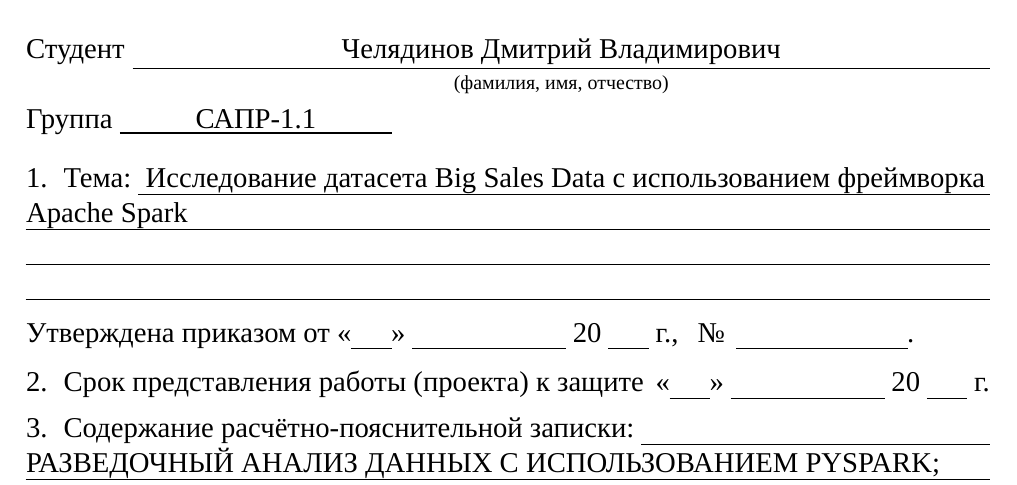
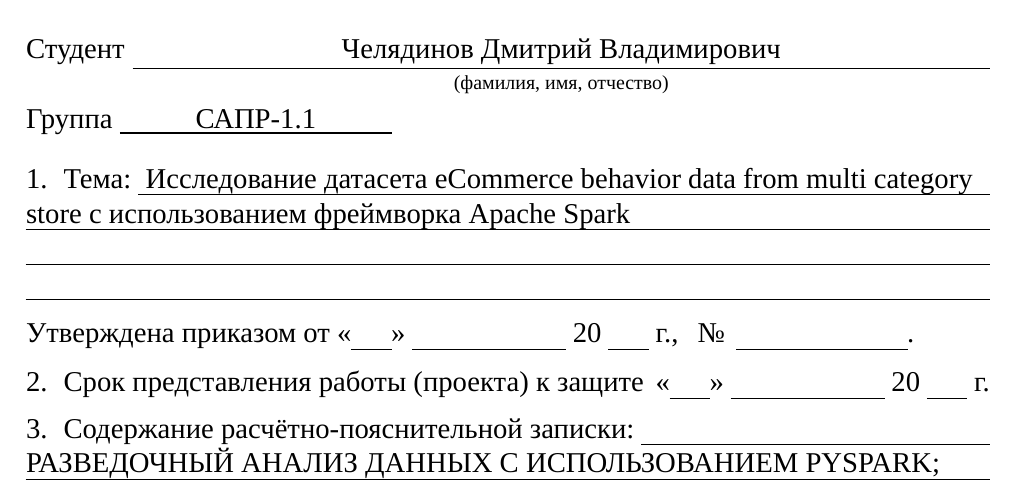
Before and after one commit to Chilik78/SOBD_LABS, a LaTeX thesis (Course_work/main.tex, which reads Course_work/content/title.tex): part of page 2 of 28, cut so that both start at the same text. Compiled offline with XeLaTeX; a missing font is replaced by an installed copy or a similar font.

Commit message:
Обновил титульник

```diff
--- a/Course_work/content/title.tex
+++ b/Course_work/content/title.tex
@@ -11,7 +11,7 @@
 \setsubject{Системы обработки больших данных}
 
 % Название темы курсовой работы
-\settheme{Исследование датасета Big Sales Data с использованием фреймворка Apache Spark}
+\settheme{Исследование датасета eCommerce behavior data from multi category store с использованием фреймворка Apache Spark}
 
 % Фамилия Имя Отчество студента
 \setstudentname{Челядинов Дмитрий Владимирович}
```
Also changed, not shown: Course_work/main.pdf.
